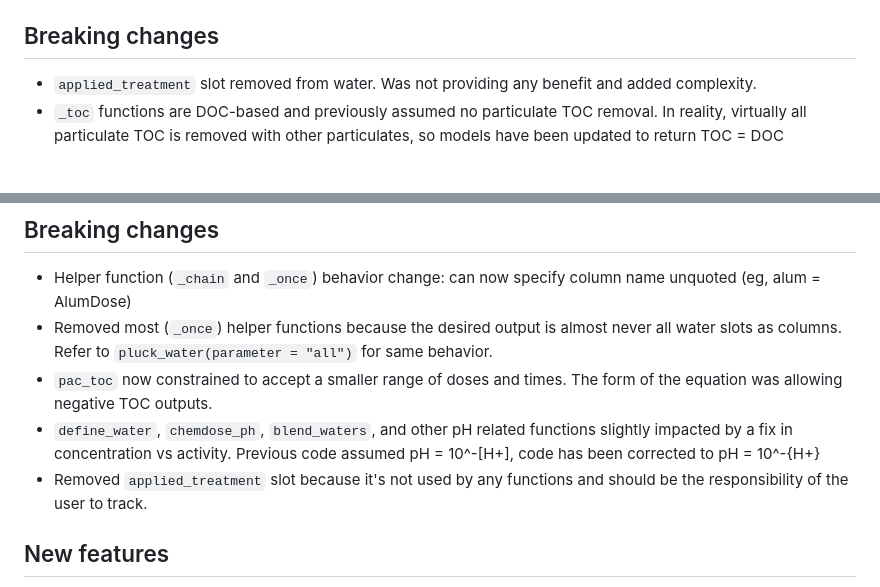
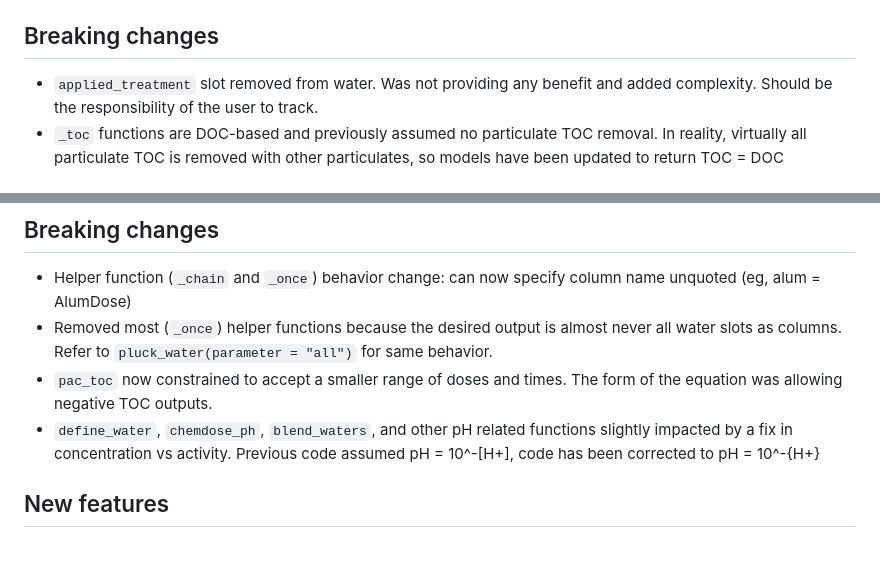
Before and after one commit to BrownandCaldwell-Public/tidywater, a Markdown page: NEWS.md, 2 parts joined by grey strips. Drawn GitHub-style; blank space fills up the shorter version.

Commit message:
fix news

```diff
--- a/NEWS.md
+++ b/NEWS.md
@@ -3,7 +3,8 @@
 * `modify_water`: function to modify individual slots in a water that handles unit conversions
 
 ## Breaking changes
-* `applied_treatment` slot removed from water. Was not providing any benefit and added complexity.
+
+* `applied_treatment` slot removed from water. Was not providing any benefit and added complexity. Should be the responsibility of the user to track.
 * `_toc` functions are DOC-based and previously assumed no particulate TOC removal. In reality, virtually all particulate
 TOC is removed with other particulates, so models have been updated to return TOC = DOC
 
@@ -27,7 +28,6 @@ Refer to `pluck_water(parameter = "all")` for same behavior.
 * `pac_toc` now constrained to accept a smaller range of doses and times. The form of the equation was allowing negative TOC outputs.
 * `define_water`, `chemdose_ph`, `blend_waters`, and other pH related functions slightly impacted by a fix in concentration vs activity.
 Previous code assumed pH = 10^-[H+], code has been corrected to pH = 10^-{H+}
-* Removed `applied_treatment` slot because it's not used by any functions and should be the responsibility of the user to track.
 
 ## New features
 * User may now choose which cation or anion to use for balancing ions
```
